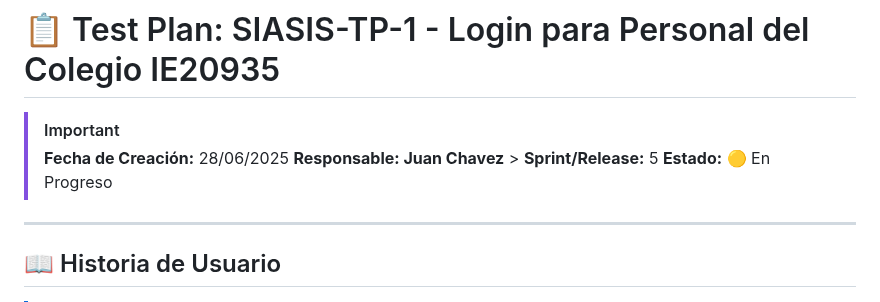
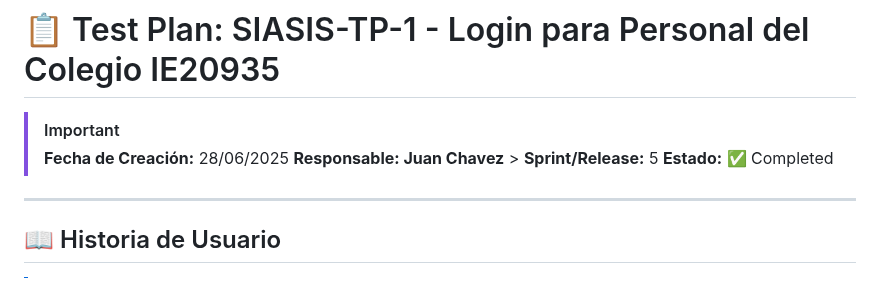
Before and after one commit to GeoCoderDev/Siasis-Test-Management, a Markdown page: test-plans/SIASIS-TP-1/SIASIS-TP-1 - Login para Personal del Colegio IE20935.md, the part around the change. GitHub-like rendering.

```diff
--- a/test-plans/SIASIS-TP-1/SIASIS-TP-1 - Login para Personal del Colegio IE20935.md
+++ b/test-plans/SIASIS-TP-1/SIASIS-TP-1 - Login para Personal del Colegio IE20935.md
@@ -4,7 +4,7 @@
 >
 > **Fecha de Creación:** 28/06/2025
 > **Responsable: Juan Chavez** > **Sprint/Release:** 5
-> **Estado:** 🟡 En Progreso
+> **Estado:** ✅ Completed
 
 ---
 
```
Also changed, not shown: test-plans/SIASIS-TP-02/SIASIS-TP-2 - Toma de Asistencia de Personal no Directivo del Colegio IE20935 con Geolocalizacion.md (+3 -3 lines).
